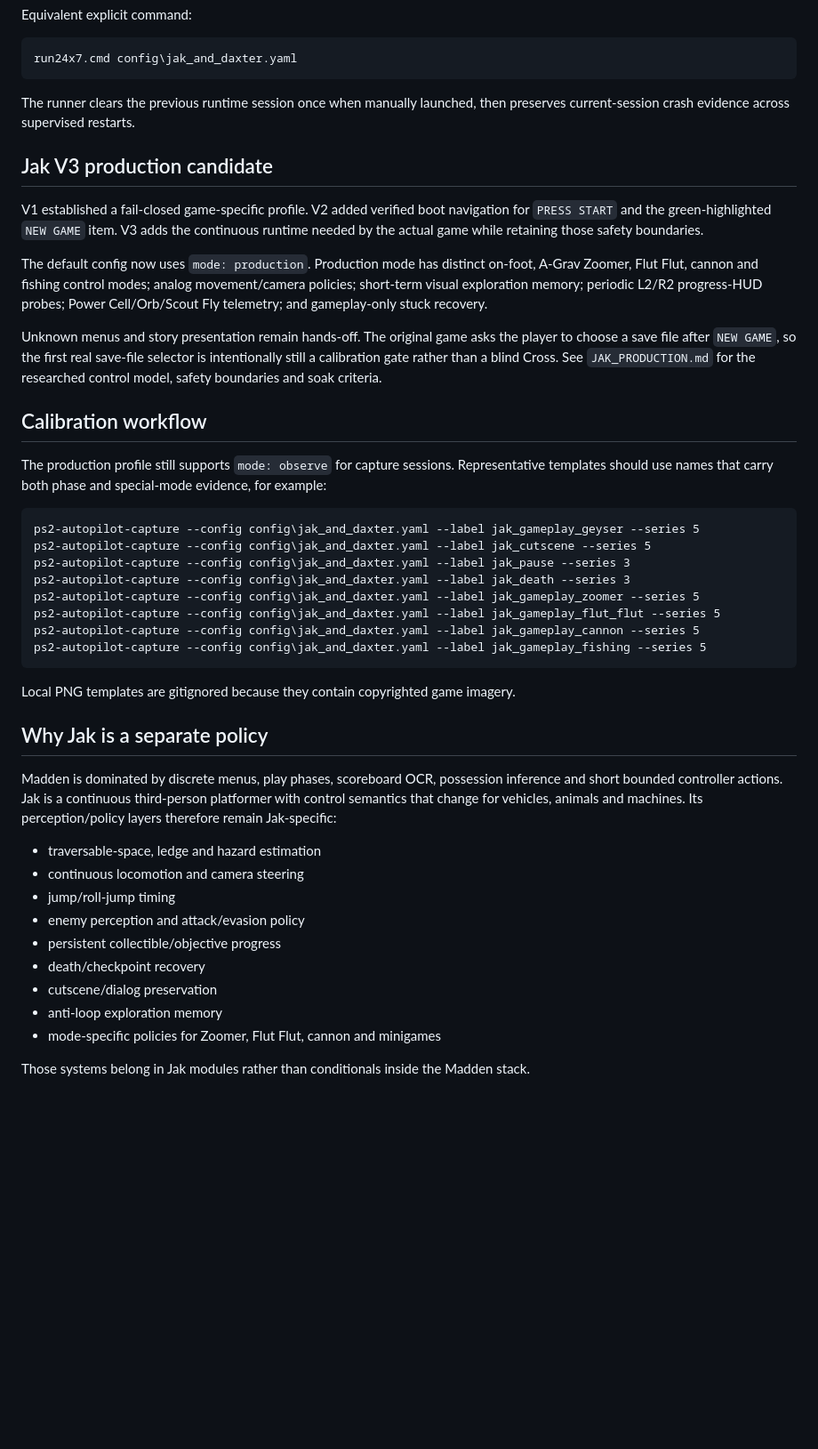
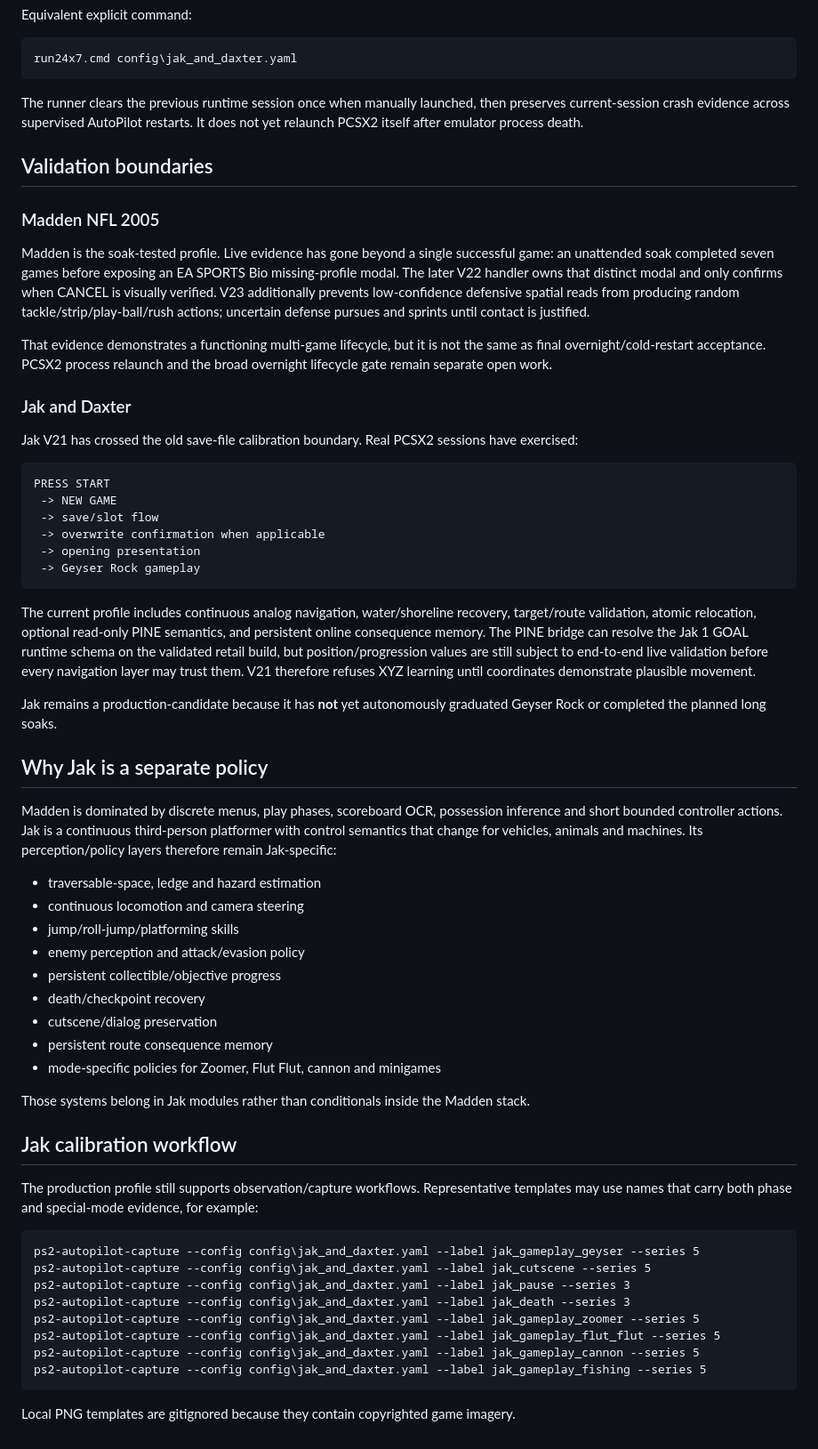
Before and after one commit to ProhibitedTV/PS2-AutoPilot, a Markdown page: GAME_PROFILES.md, the part around one of its changes. Shown at 89% size. Rendered like a GitHub page; blank space fills up the shorter version.

Commit message:
Update registered profile maturity

````diff
--- a/GAME_PROFILES.md
+++ b/GAME_PROFILES.md
@@ -38,19 +38,52 @@ Equivalent explicit command:
 run24x7.cmd config\jak_and_daxter.yaml
 ```
 
-The runner clears the previous runtime session once when manually launched, then preserves current-session crash evidence across supervised restarts.
+The runner clears the previous runtime session once when manually launched, then preserves current-session crash evidence across supervised AutoPilot restarts. It does not yet relaunch PCSX2 itself after emulator process death.
 
-## Jak V3 production candidate
+## Validation boundaries
 
-V1 established a fail-closed game-specific profile. V2 added verified boot navigation for `PRESS START` and the green-highlighted `NEW GAME` item. V3 adds the continuous runtime needed by the actual game while retaining those safety boundaries.
+### Madden NFL 2005
 
-The default config now uses `mode: production`. Production mode has distinct on-foot, A-Grav Zoomer, Flut Flut, cannon and fishing control modes; analog movement/camera policies; short-term visual exploration memory; periodic L2/R2 progress-HUD probes; Power Cell/Orb/Scout Fly telemetry; and gameplay-only stuck recovery.
+Madden is the soak-tested profile. Live evidence has gone beyond a single successful game: an unattended soak completed seven games before exposing an EA SPORTS Bio missing-profile modal. The later V22 handler owns that distinct modal and only confirms when CANCEL is visually verified. V23 additionally prevents low-confidence defensive spatial reads from producing random tackle/strip/play-ball/rush actions; uncertain defense pursues and sprints until contact is justified.
 
-Unknown menus and story presentation remain hands-off. The original game asks the player to choose a save file after `NEW GAME`, so the first real save-file selector is intentionally still a calibration gate rather than a blind Cross. See `JAK_PRODUCTION.md` for the researched control model, safety boundaries and soak criteria.
+That evidence demonstrates a functioning multi-game lifecycle, but it is not the same as final overnight/cold-restart acceptance. PCSX2 process relaunch and the broad overnight lifecycle gate remain separate open work.
 
-## Calibration workflow
+### Jak and Daxter
 
-The production profile still supports `mode: observe` for capture sessions. Representative templates should use names that carry both phase and special-mode evidence, for example:
+Jak V21 has crossed the old save-file calibration boundary. Real PCSX2 sessions have exercised:
+
+```text
+PRESS START
+ -> NEW GAME
+ -> save/slot flow
+ -> overwrite confirmation when applicable
+ -> opening presentation
+ -> Geyser Rock gameplay
+```
+
+The current profile includes continuous analog navigation, water/shoreline recovery, target/route validation, atomic relocation, optional read-only PINE semantics, and persistent online consequence memory. The PINE bridge can resolve the Jak 1 GOAL runtime schema on the validated retail build, but position/progression values are still subject to end-to-end live validation before every navigation layer may trust them. V21 therefore refuses XYZ learning until coordinates demonstrate plausible movement.
+
+Jak remains a production-candidate because it has **not** yet autonomously graduated Geyser Rock or completed the planned long soaks.
+
+## Why Jak is a separate policy
+
+Madden is dominated by discrete menus, play phases, scoreboard OCR, possession inference and short bounded controller actions. Jak is a continuous third-person platformer with control semantics that change for vehicles, animals and machines. Its perception/policy layers therefore remain Jak-specific:
+
+- traversable-space, ledge and hazard estimation
+- continuous locomotion and camera steering
+- jump/roll-jump/platforming skills
+- enemy perception and attack/evasion policy
+- persistent collectible/objective progress
+- death/checkpoint recovery
+- cutscene/dialog preservation
+- persistent route consequence memory
+- mode-specific policies for Zoomer, Flut Flut, cannon and minigames
+
+Those systems belong in Jak modules rather than conditionals inside the Madden stack.
+
+## Jak calibration workflow
+
+The production profile still supports observation/capture workflows. Representative templates may use names that carry both phase and special-mode evidence, for example:
 
 ```bat
 ps2-autopilot-capture --config config\jak_and_daxter.yaml --label jak_gameplay_geyser --series 5
@@ -64,19 +97,3 @@ ps2-autopilot-capture --config config\jak_and_daxter.yaml --label jak_gameplay_f
 ```
 
 Local PNG templates are gitignored because they contain copyrighted game imagery.
-
-## Why Jak is a separate policy
-
-Madden is dominated by discrete menus, play phases, scoreboard OCR, possession inference and short bounded controller actions. Jak is a continuous third-person platformer with control semantics that change for vehicles, animals and machines. Its perception/policy layers therefore remain Jak-specific:
-
-- traversable-space, ledge and hazard estimation
-- continuous locomotion and camera steering
-- jump/roll-jump timing
-- enemy perception and attack/evasion policy
-- persistent collectible/objective progress
-- death/checkpoint recovery
-- cutscene/dialog preservation
-- anti-loop exploration memory
-- mode-specific policies for Zoomer, Flut Flut, cannon and minigames
-
-Those systems belong in Jak modules rather than conditionals inside the Madden stack.
````
Also changed, not shown: other parts of GAME_PROFILES.md (+7 -7 lines).
